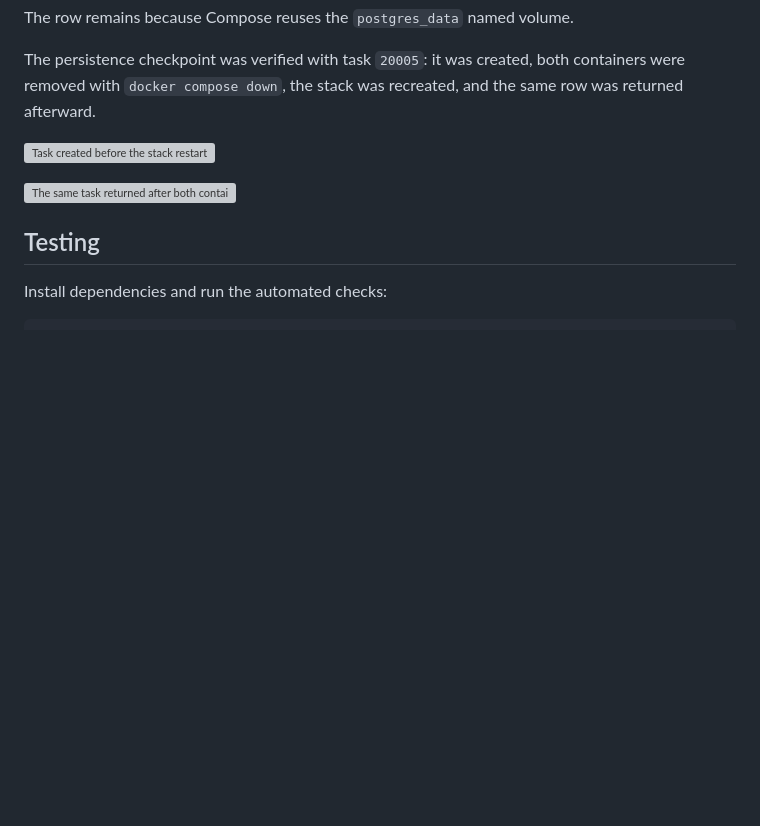
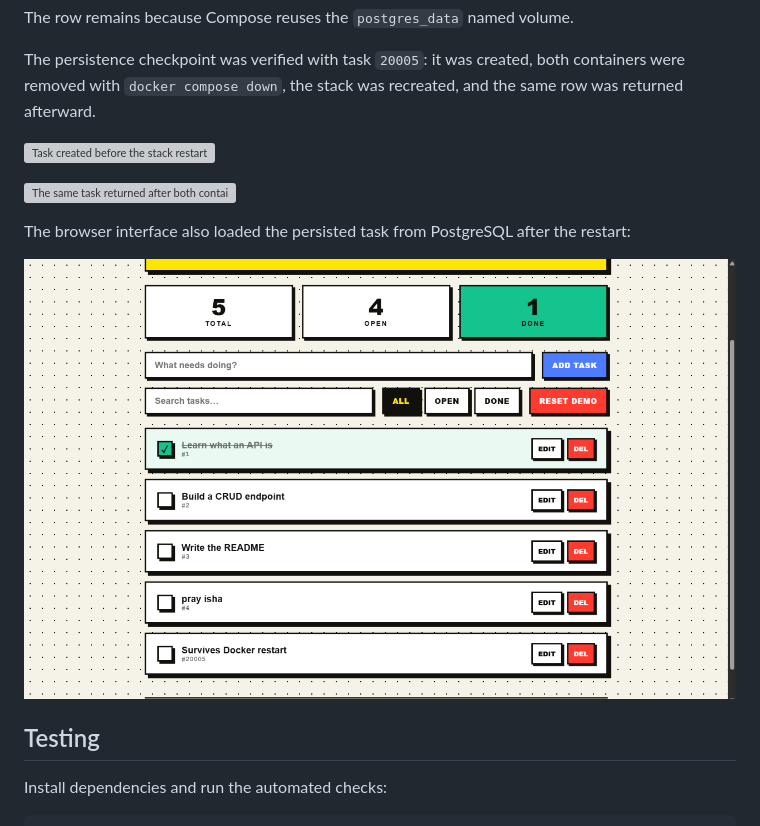
Before and after one commit to SaraArif6198/task-crud-api, a Markdown page: README.md, the part around the change. Drawn GitHub-style; pictures changed too: screenshots/phase 3/24-frontend-persisted-task.png (added); blank space fills up the shorter version; grey boxes are pictures that could not be loaded.

Commit message:
docs: add frontend persistence evidence

```diff
--- a/README.md
+++ b/README.md
@@ -199,6 +199,10 @@ The persistence checkpoint was verified with task `20005`: it was created, both
 
 ![The same task returned after both containers restarted](screenshots/phase%203/23-persistence-proven-after-restart.png)
 
+The browser interface also loaded the persisted task from PostgreSQL after the restart:
+
+![Persisted task displayed in the browser interface](screenshots/phase%203/24-frontend-persisted-task.png)
+
 ## Testing
 
 Install dependencies and run the automated checks:
```
